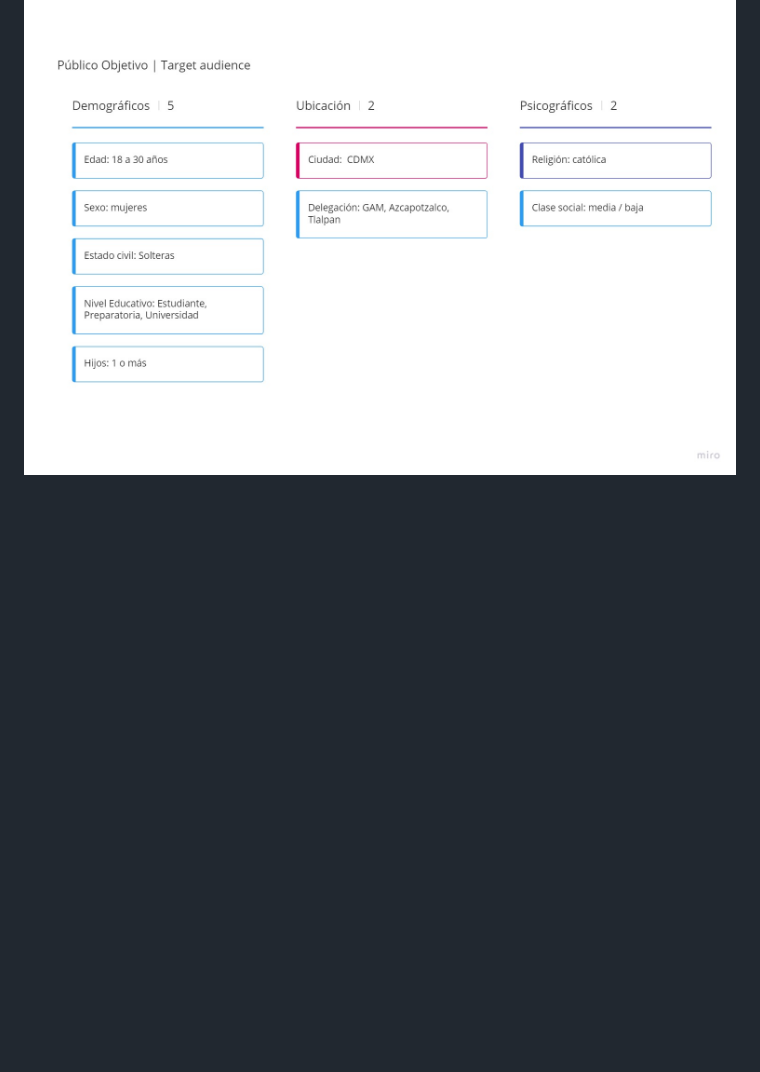
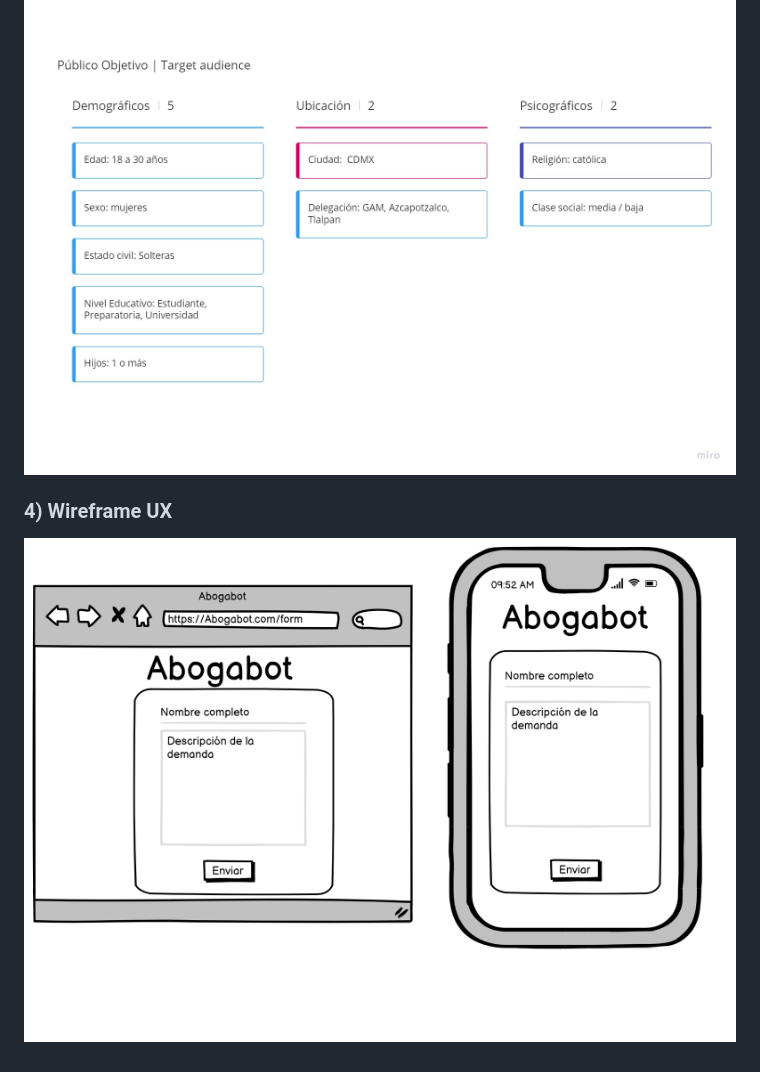
Before and after one commit to 0s4k4/FrontEnd-LaunchX, a Markdown page: 1-INTRO/readme.md, the part around the change. Drawn GitHub-style; pictures changed too: 1-INTRO/image/wireframe.png (added); blank space fills up the shorter version.

Commit message:
se agrega wireframe

```diff
--- a/1-INTRO/readme.md
+++ b/1-INTRO/readme.md
@@ -31,3 +31,6 @@ Es un despacho de abogados que quiere automatizar las demandas de sus clientes,
 ### 3) Público objetivo
 
 ![](image/Target_Audience.jpg)
+
+### 4) Wireframe UX
+![](image/wireframe.png)
```
